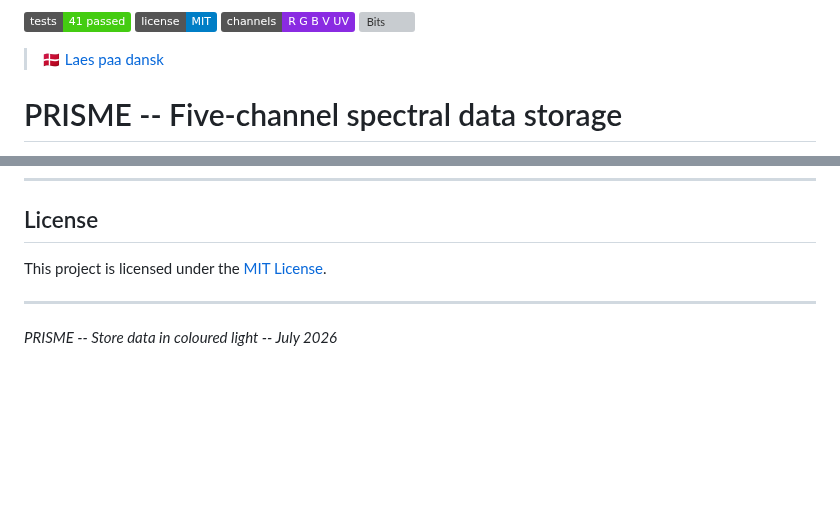
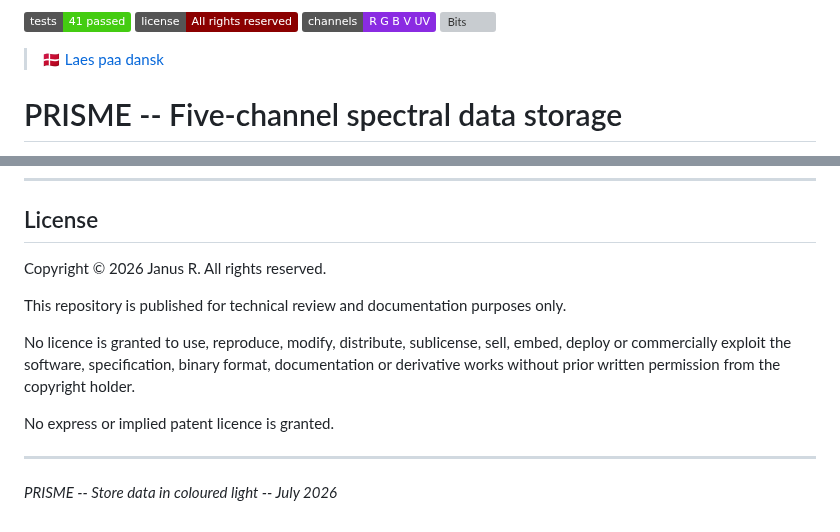
Before and after one commit to Janus5G/PRISME, a Markdown page: README.md, 2 parts joined by grey strips. GitHub-like rendering; badges without logos; blank space fills up the shorter version; grey boxes are pictures that could not be loaded.

Commit message:
Revise license details and add copyright statement
Updated license information and added copyright notice.

```diff
--- a/README.md
+++ b/README.md
@@ -1,4 +1,4 @@
-![Tests](https://img.shields.io/badge/tests-41%20passed-brightgreen) ![License](https://img.shields.io/badge/license-MIT-blue) ![Channels](https://img.shields.io/badge/channels-R%20G%20B%20V%20UV-blueviolet) ![Bits](https://img.shields.io/badge/bits%2Fflash-10-green)
+![Tests](https://img.shields.io/badge/tests-41%20passed-brightgreen) ![License](https://img.shields.io/badge/license-All%20rights%20reserved-darkred) ![Channels](https://img.shields.io/badge/channels-R%20G%20B%20V%20UV-blueviolet) ![Bits](https://img.shields.io/badge/bits%2Fflash-10-green)
 
 > :denmark: [Laes paa dansk](README.da.md)
 
@@ -365,7 +365,13 @@ All components available online. No custom parts required.
 
 ## License
 
-This project is licensed under the [MIT License](LICENSE).
+Copyright © 2026 Janus R. All rights reserved.
+
+This repository is published for technical review and documentation purposes only.
+
+No licence is granted to use, reproduce, modify, distribute, sublicense, sell, embed, deploy or commercially exploit the software, specification, binary format, documentation or derivative works without prior written permission from the copyright holder.
+
+No express or implied patent licence is granted.
 
 ---
 
```
